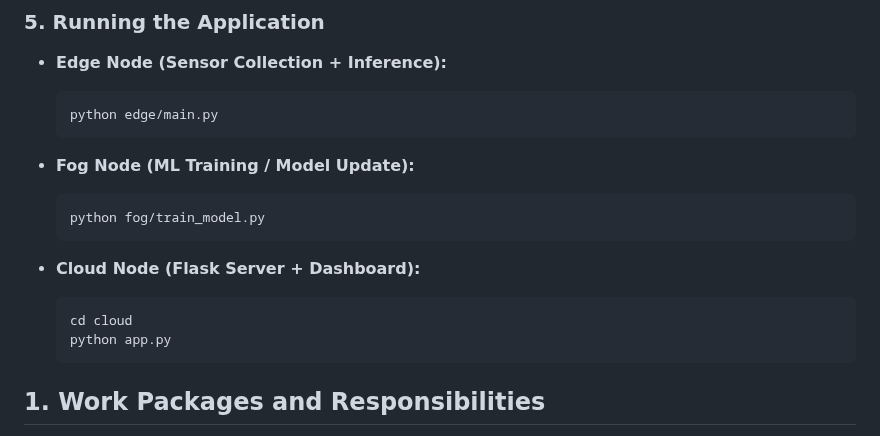
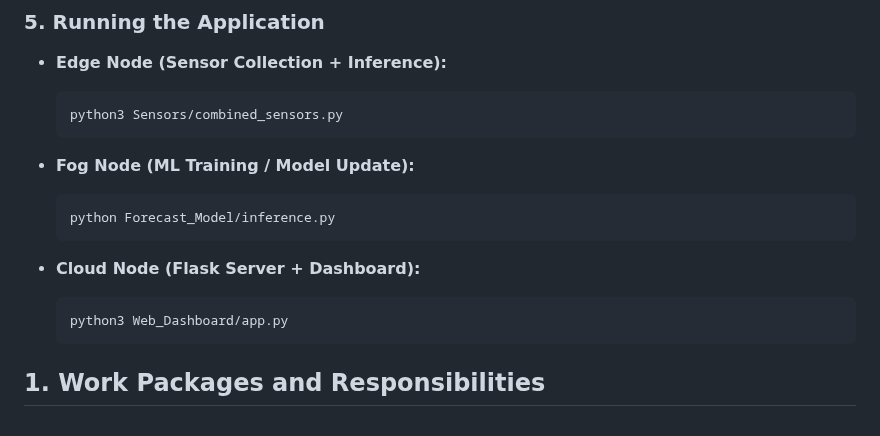
Before and after one commit to Tthh123/INF2009_GROUP1, a Markdown page: README.md, the part around the change. Rendered like a GitHub page.

````diff
--- a/README.md
+++ b/README.md
@@ -40,20 +40,19 @@ Ensure that all sensors are properly connected to your Raspberry Pi using the co
 - **Edge Node (Sensor Collection + Inference):**
 
   ```bash
-  python edge/main.py
+  python3 Sensors/combined_sensors.py
   ```
 
 - **Fog Node (ML Training / Model Update):**
 
   ```bash
-  python fog/train_model.py
+  python Forecast_Model/inference.py
   ```
 
 - **Cloud Node (Flask Server + Dashboard):**
 
   ```bash
-  cd cloud
-  python app.py
+  python3 Web_Dashboard/app.py
   ```
 
 
````
